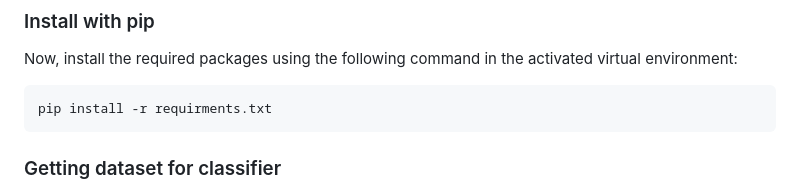
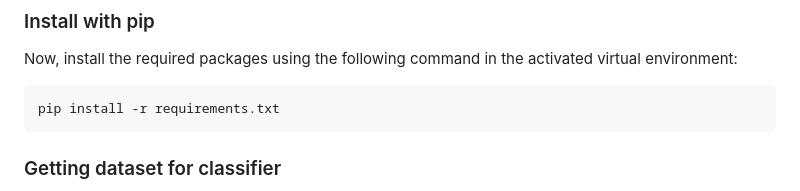
Before and after one commit to somsagar07/FailureShiftRL, a Markdown page: README.md, the part around the change. Rendered like a GitHub page.

````diff
--- a/README.md
+++ b/README.md
@@ -38,7 +38,7 @@ Now, using the default command prompt (cmd), run the following command to activa
 Now, install the required packages using the following command in the activated virtual environment:
 
 ```bash
-pip install -r requirments.txt
+pip install -r requirements.txt
 ```
 
 ### Getting dataset for classifier
````
